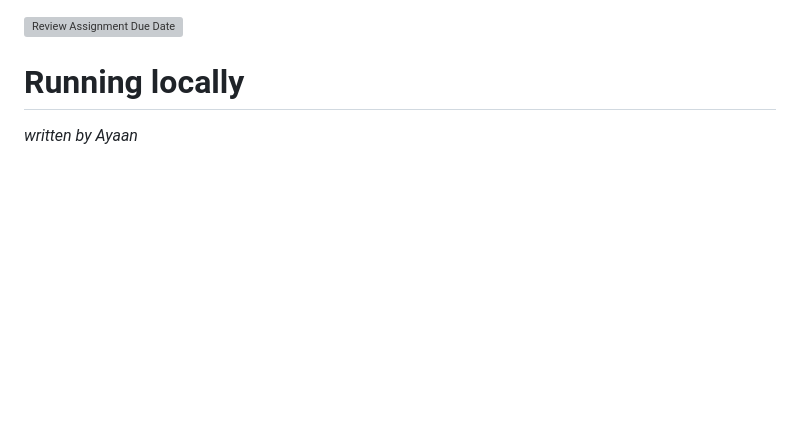
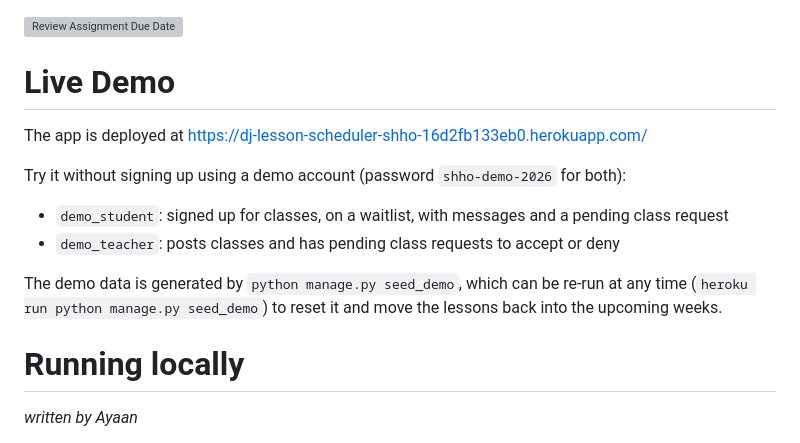
Before and after one commit to sidluthra1/djschedulerSHHO, a Markdown page: README.md, the part around the change. Drawn GitHub-style; blank space fills up the shorter version; grey boxes are pictures that could not be loaded.

Commit message:
Document live demo and demo logins in README
Co-Authored-By: Claude Opus 5.5 <noreply@anthropic.com>

```diff
--- a/README.md
+++ b/README.md
@@ -1,5 +1,15 @@
 [![Review Assignment Due Date](https://classroom.github.com/assets/deadline-readme-button-22041afd0340ce965d47ae6ef1cefeee28c7c493a6346c4f15d667ab976d596c.svg)](https://classroom.github.com/a/F1hjDb63)
 
+
+# Live Demo
+The app is deployed at https://dj-lesson-scheduler-shho-16d2fb133eb0.herokuapp.com/
+
+Try it without signing up using a demo account (password `shho-demo-2026` for both):
+- `demo_student`: signed up for classes, on a waitlist, with messages and a pending class request
+- `demo_teacher`: posts classes and has pending class requests to accept or deny
+
+The demo data is generated by `python manage.py seed_demo`, which can be re-run at any time
+(`heroku run python manage.py seed_demo`) to reset it and move the lessons back into the upcoming weeks.
 
 # Running locally
 *written by Ayaan*
```
